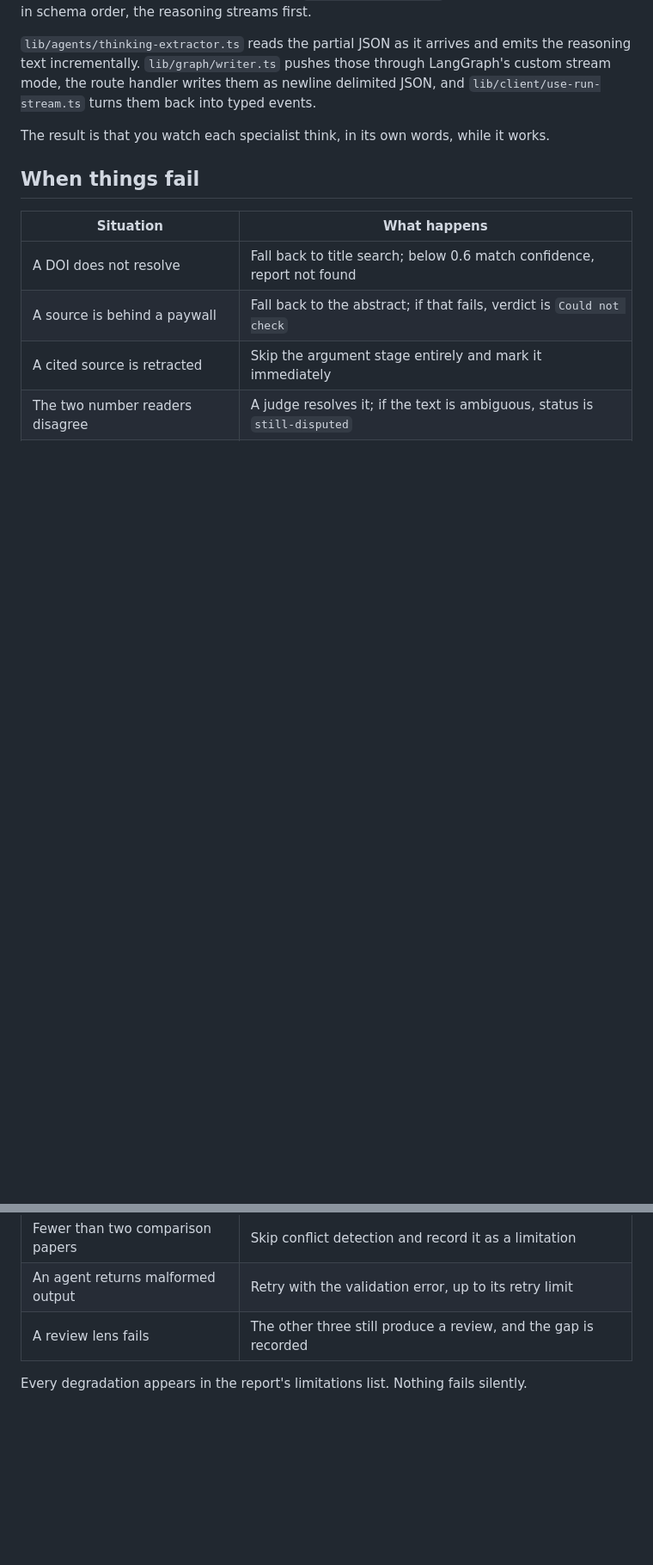
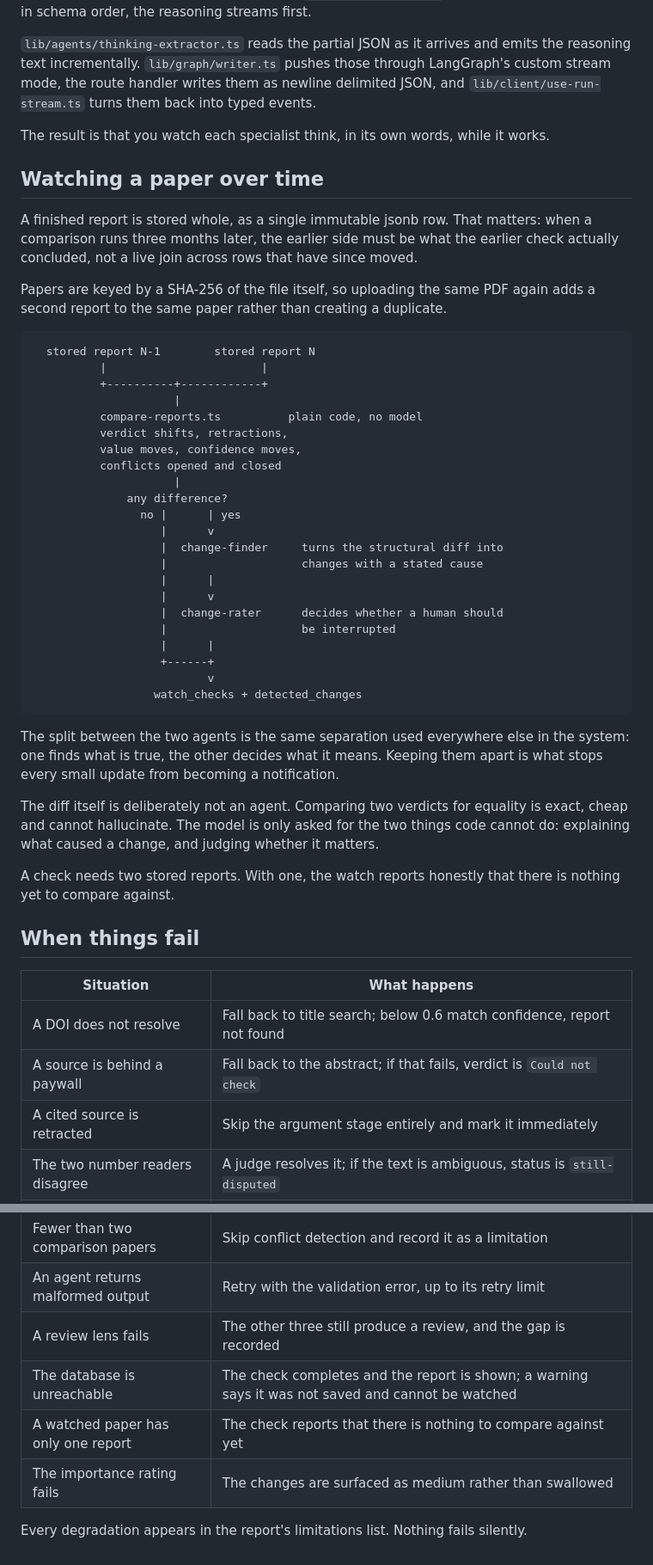
Before and after one commit to FlemingJohn/papertrail, a Markdown page: docs/architecture.md, 2 parts joined by grey strips. Shown at 86% size. Rendered like a GitHub page; blank space fills up the shorter version.

Commit message:
docs: describe the watch pipeline

````diff
--- a/docs/architecture.md
+++ b/docs/architecture.md
@@ -96,6 +96,43 @@ Each agent's output schema is wrapped as `{ thinking, result }`. Because JSON ke
 
 The result is that you watch each specialist think, in its own words, while it works.
 
+## Watching a paper over time
+
+A finished report is stored whole, as a single immutable jsonb row. That matters: when a comparison runs three months later, the earlier side must be what the earlier check actually concluded, not a live join across rows that have since moved.
+
+Papers are keyed by a SHA-256 of the file itself, so uploading the same PDF again adds a second report to the same paper rather than creating a duplicate.
+
+```
+  stored report N-1        stored report N
+          |                       |
+          +----------+------------+
+                     |
+          compare-reports.ts          plain code, no model
+          verdict shifts, retractions,
+          value moves, confidence moves,
+          conflicts opened and closed
+                     |
+              any difference?
+                no |      | yes
+                   |      v
+                   |  change-finder     turns the structural diff into
+                   |                    changes with a stated cause
+                   |      |
+                   |      v
+                   |  change-rater      decides whether a human should
+                   |                    be interrupted
+                   |      |
+                   +------+
+                          v
+                  watch_checks + detected_changes
+```
+
+The split between the two agents is the same separation used everywhere else in the system: one finds what is true, the other decides what it means. Keeping them apart is what stops every small update from becoming a notification.
+
+The diff itself is deliberately not an agent. Comparing two verdicts for equality is exact, cheap and cannot hallucinate. The model is only asked for the two things code cannot do: explaining what caused a change, and judging whether it matters.
+
+A check needs two stored reports. With one, the watch reports honestly that there is nothing yet to compare against.
+
 ## When things fail
 
 | Situation | What happens |
@@ -107,5 +144,8 @@ The result is that you watch each specialist think, in its own words, while it w
 | Fewer than two comparison papers | Skip conflict detection and record it as a limitation |
 | An agent returns malformed output | Retry with the validation error, up to its retry limit |
 | A review lens fails | The other three still produce a review, and the gap is recorded |
+| The database is unreachable | The check completes and the report is shown; a warning says it was not saved and cannot be watched |
+| A watched paper has only one report | The check reports that there is nothing to compare against yet |
+| The importance rating fails | The changes are surfaced as medium rather than swallowed |
 
 Every degradation appears in the report's limitations list. Nothing fails silently.
````
